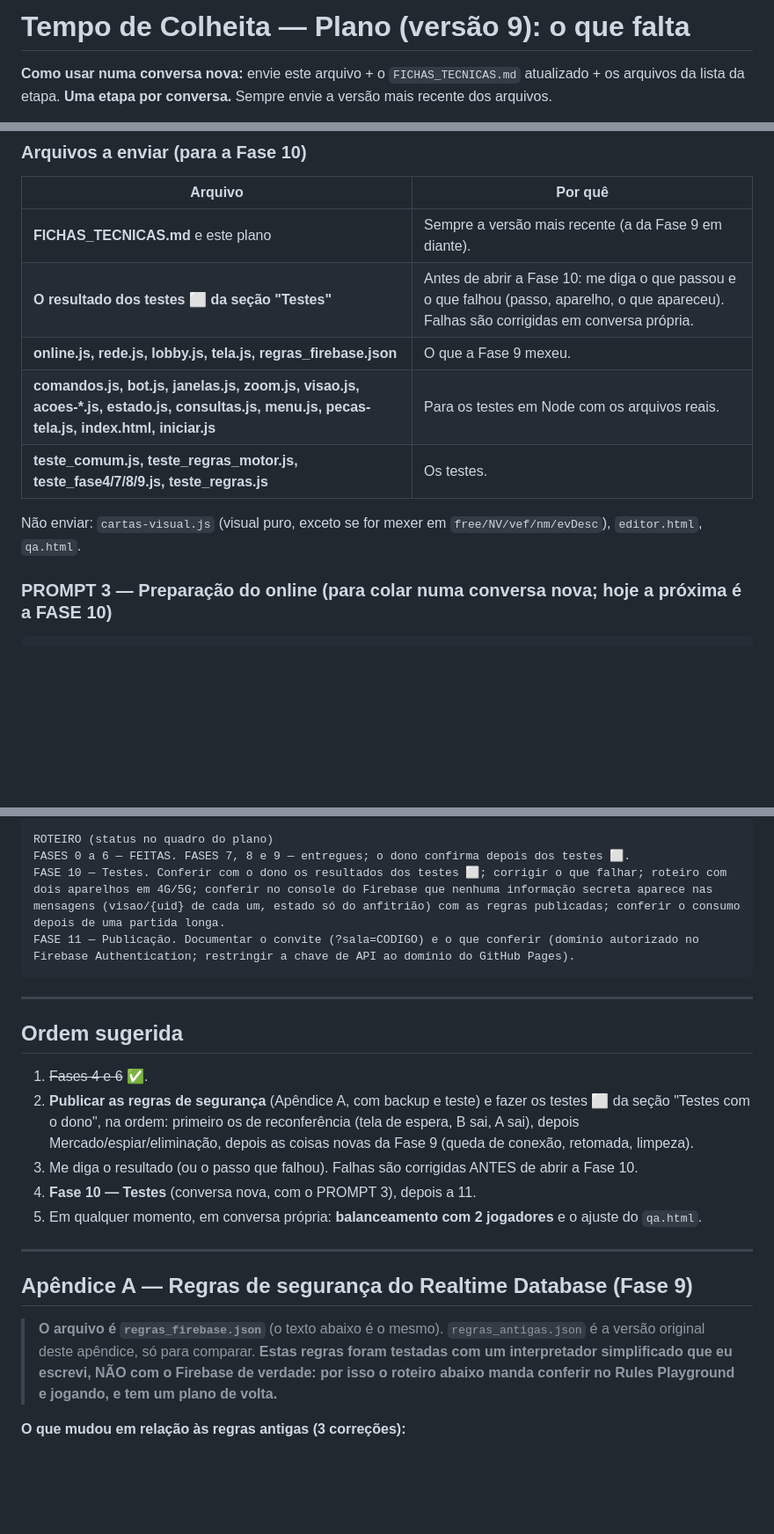
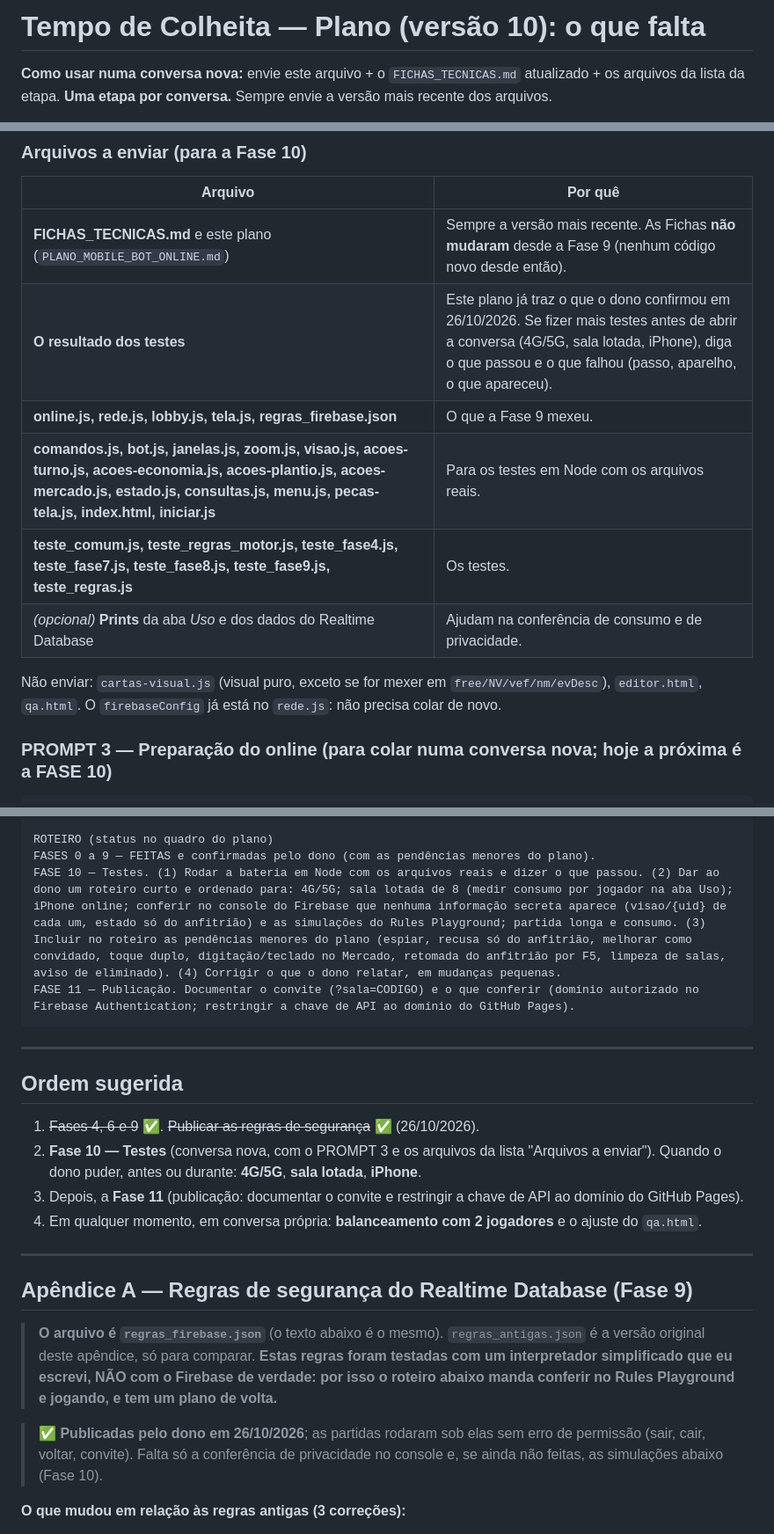
Before and after one commit to InogX/TempoDeColheita, a Markdown page: PLANO_MOBILE_BOT_ONLINE.md, 3 parts joined by grey strips. Shown at 88% size. Drawn GitHub-style; blank space fills up the shorter version.

````diff
--- a/PLANO_MOBILE_BOT_ONLINE.md
+++ b/PLANO_MOBILE_BOT_ONLINE.md
@@ -1,4 +1,4 @@
-# Tempo de Colheita — Plano (versão 9): o que falta
+# Tempo de Colheita — Plano (versão 10): o que falta
 
 **Como usar numa conversa nova:** envie este arquivo + o `FICHAS_TECNICAS.md` atualizado + os arquivos da lista da etapa. **Uma etapa por conversa.** Sempre envie a versão mais recente dos arquivos.
 
@@ -284,13 +288,14 @@
 ### Arquivos a enviar (para a Fase 10)
 | Arquivo | Por quê |
 |---|---|
-| **FICHAS_TECNICAS.md** e este plano | Sempre a versão mais recente (a da Fase 9 em diante). |
-| **O resultado dos testes ⬜ da seção "Testes"** | Antes de abrir a Fase 10: me diga o que passou e o que falhou (passo, aparelho, o que apareceu). Falhas são corrigidas em conversa própria. |
+| **FICHAS_TECNICAS.md** e este plano (`PLANO_MOBILE_BOT_ONLINE.md`) | Sempre a versão mais recente. As Fichas **não mudaram** desde a Fase 9 (nenhum código novo desde então). |
+| **O resultado dos testes** | Este plano já traz o que o dono confirmou em 26/10/2026. Se fizer mais testes antes de abrir a conversa (4G/5G, sala lotada, iPhone), diga o que passou e o que falhou (passo, aparelho, o que apareceu). |
 | **online.js, rede.js, lobby.js, tela.js, regras_firebase.json** | O que a Fase 9 mexeu. |
-| **comandos.js, bot.js, janelas.js, zoom.js, visao.js, acoes-*.js, estado.js, consultas.js, menu.js, pecas-tela.js, index.html, iniciar.js** | Para os testes em Node com os arquivos reais. |
-| **teste_comum.js, teste_regras_motor.js, teste_fase4/7/8/9.js, teste_regras.js** | Os testes. |
+| **comandos.js, bot.js, janelas.js, zoom.js, visao.js, acoes-turno.js, acoes-economia.js, acoes-plantio.js, acoes-mercado.js, estado.js, consultas.js, menu.js, pecas-tela.js, index.html, iniciar.js** | Para os testes em Node com os arquivos reais. |
+| **teste_comum.js, teste_regras_motor.js, teste_fase4.js, teste_fase7.js, teste_fase8.js, teste_fase9.js, teste_regras.js** | Os testes. |
+| *(opcional)* **Prints** da aba *Uso* e dos dados do Realtime Database | Ajudam na conferência de consumo e de privacidade. |
 
-Não enviar: `cartas-visual.js` (visual puro, exceto se for mexer em `free/NV/vef/nm/evDesc`), `editor.html`, `qa.html`.
+Não enviar: `cartas-visual.js` (visual puro, exceto se for mexer em `free/NV/vef/nm/evDesc`), `editor.html`, `qa.html`. O `firebaseConfig` já está no `rede.js`: não precisa colar de novo.
 
 ### PROMPT 3 — Preparação do online (para colar numa conversa nova; hoje a próxima é a FASE 10)
 
@@ -319,25 +325,26 @@ REGRAS DE TRABALHO
 8. Se rodar código para testar, teste em Node com os arquivos reais (há teste_fase4/7/8/9.js, de dois aparelhos com o lobby e a rede REAIS, e teste_regras.js); diga claramente o que foi e o que não foi testado. Cuidado com peças falsas: o lobby falso escondeu um defeito na Fase 7.
 
 ROTEIRO (status no quadro do plano)
-FASES 0 a 6 — FEITAS. FASES 7, 8 e 9 — entregues; o dono confirma depois dos testes ⬜.
-FASE 10 — Testes. Conferir com o dono os resultados dos testes ⬜; corrigir o que falhar; roteiro com dois aparelhos em 4G/5G; conferir no console do Firebase que nenhuma informação secreta aparece nas mensagens (visao/{uid} de cada um, estado só do anfitrião) com as regras publicadas; conferir o consumo depois de uma partida longa.
+FASES 0 a 9 — FEITAS e confirmadas pelo dono (com as pendências menores do plano).
+FASE 10 — Testes. (1) Rodar a bateria em Node com os arquivos reais e dizer o que passou. (2) Dar ao dono um roteiro curto e ordenado para: 4G/5G; sala lotada de 8 (medir consumo por jogador na aba Uso); iPhone online; conferir no console do Firebase que nenhuma informação secreta aparece (visao/{uid} de cada um, estado só do anfitrião) e as simulações do Rules Playground; partida longa e consumo. (3) Incluir no roteiro as pendências menores do plano (espiar, recusa só do anfitrião, melhorar como convidado, toque duplo, digitação/teclado no Mercado, retomada do anfitrião por F5, limpeza de salas, aviso de eliminado). (4) Corrigir o que o dono relatar, em mudanças pequenas.
 FASE 11 — Publicação. Documentar o convite (?sala=CODIGO) e o que conferir (domínio autorizado no Firebase Authentication; restringir a chave de API ao domínio do GitHub Pages).
 ```
 
 ---
 
 ## Ordem sugerida
-1. ~~Fases 4 e 6~~ ✅.
-2. **Publicar as regras de segurança** (Apêndice A, com backup e teste) e fazer os testes ⬜ da seção "Testes com o dono", na ordem: primeiro os de reconferência (tela de espera, B sai, A sai), depois Mercado/espiar/eliminação, depois as coisas novas da Fase 9 (queda de conexão, retomada, limpeza).
-3. Me diga o resultado (ou o passo que falhou). Falhas são corrigidas ANTES de abrir a Fase 10.
-4. **Fase 10 — Testes** (conversa nova, com o PROMPT 3), depois a 11.
-5. Em qualquer momento, em conversa própria: **balanceamento com 2 jogadores** e o ajuste do `qa.html`.
+1. ~~Fases 4, 6 e 9~~ ✅. ~~Publicar as regras de segurança~~ ✅ (26/10/2026).
+2. **Fase 10 — Testes** (conversa nova, com o PROMPT 3 e os arquivos da lista "Arquivos a enviar"). Quando o dono puder, antes ou durante: **4G/5G**, **sala lotada**, **iPhone**.
+3. Depois, a **Fase 11** (publicação: documentar o convite e restringir a chave de API ao domínio do GitHub Pages).
+4. Em qualquer momento, em conversa própria: **balanceamento com 2 jogadores** e o ajuste do `qa.html`.
 
 ---
 
 ## Apêndice A — Regras de segurança do Realtime Database (Fase 9)
 
 > **O arquivo é `regras_firebase.json`** (o texto abaixo é o mesmo). `regras_antigas.json` é a versão original deste apêndice, só para comparar. **Estas regras foram testadas com um interpretador simplificado que eu escrevi, NÃO com o Firebase de verdade: por isso o roteiro abaixo manda conferir no Rules Playground e jogando, e tem um plano de volta.**
+
+> **✅ Publicadas pelo dono em 26/10/2026**; as partidas rodaram sob elas sem erro de permissão (sair, cair, voltar, convite). Falta só a conferência de privacidade no console e, se ainda não feitas, as simulações abaixo (Fase 10).
 
 **O que mudou em relação às regras antigas (3 correções):**
 1. **O anfitrião pode apagar a sala inteira** (`$sala/.write`, só para exclusão). Sem isso o botão Sair do anfitrião, o "Fechar sala" e a limpeza de salas antigas são NEGADOS pelo banco.
````
Also changed, not shown: other parts of PLANO_MOBILE_BOT_ONLINE.md (+46 -41 lines).
